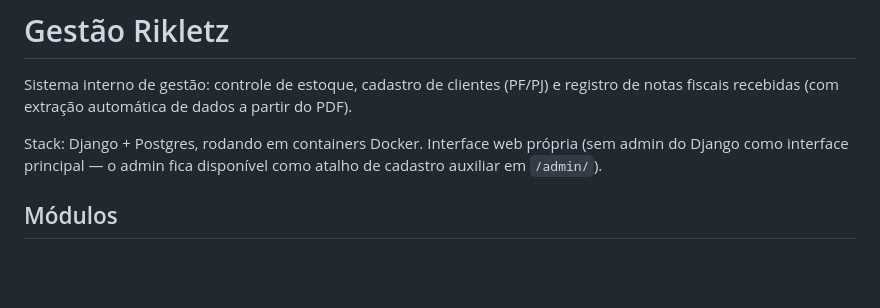
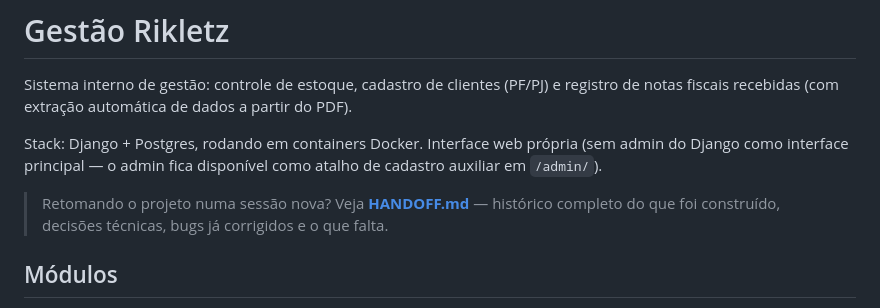
Before and after one commit to tomasneiva/gestor-negocio-rk, a Markdown page: README.md, the part around the change. Rendered like a GitHub page; blank space fills up the shorter version.

```diff
--- a/README.md
+++ b/README.md
@@ -3,6 +3,8 @@
 Sistema interno de gestão: controle de estoque, cadastro de clientes (PF/PJ) e registro de notas fiscais recebidas (com extração automática de dados a partir do PDF).
 
 Stack: Django + Postgres, rodando em containers Docker. Interface web própria (sem admin do Django como interface principal — o admin fica disponível como atalho de cadastro auxiliar em `/admin/`).
+
+> Retomando o projeto numa sessão nova? Veja **[HANDOFF.md](HANDOFF.md)** — histórico completo do que foi construído, decisões técnicas, bugs já corrigidos e o que falta.
 
 ## Módulos
 
```
Also changed, not shown: HANDOFF.md (added, +114 -0 lines).
